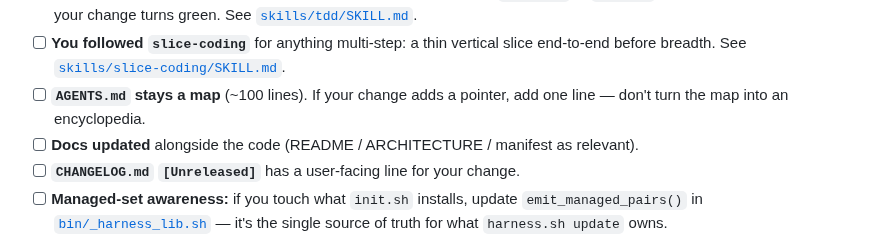
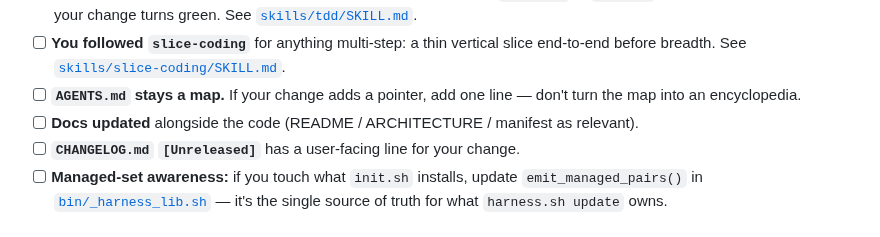
Before and after one commit to harness-mini/harness-mini, a Markdown page: CONTRIBUTING.md, the part around the change. GitHub-like rendering.

Commit message:
docs: changelog entry for ACCESSIBILITY.md; drop stale AGENTS.md line count

```diff
--- a/CONTRIBUTING.md
+++ b/CONTRIBUTING.md
@@ -79,7 +79,7 @@ Checklist before you open a PR:
       green. See [`skills/tdd/SKILL.md`](skills/tdd/SKILL.md).
 - [ ] **You followed `slice-coding`** for anything multi-step: a thin vertical
       slice end-to-end before breadth. See [`skills/slice-coding/SKILL.md`](skills/slice-coding/SKILL.md).
-- [ ] **`AGENTS.md` stays a map** (~100 lines). If your change adds a pointer,
+- [ ] **`AGENTS.md` stays a map.** If your change adds a pointer,
       add one line — don't turn the map into an encyclopedia.
 - [ ] **Docs updated** alongside the code (README / ARCHITECTURE / manifest as relevant).
 - [ ] **`CHANGELOG.md` `[Unreleased]`** has a user-facing line for your change.
```
